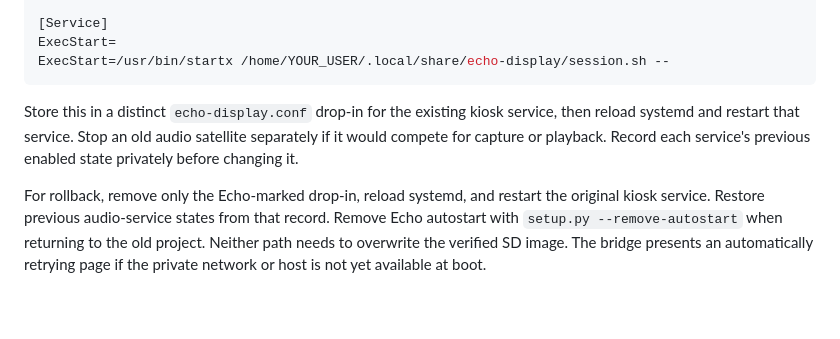
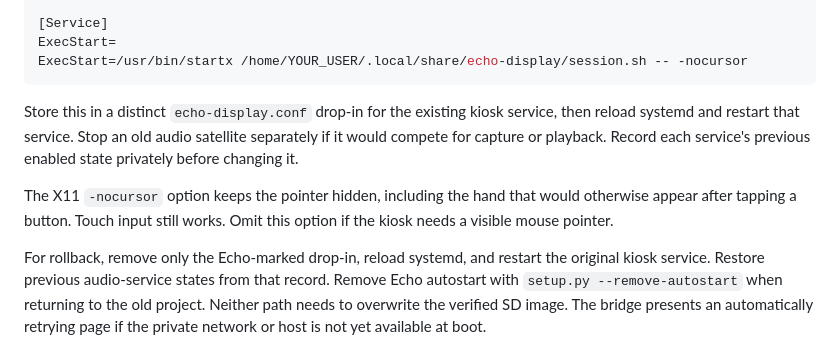
Before and after one commit to NotADevIAmaMeatPopsicle/Echo-Assistant, a Markdown page: docs/SMART_DISPLAY.md, the part around the change. Drawn GitHub-style; blank space fills up the shorter version.

````diff
--- a/docs/SMART_DISPLAY.md
+++ b/docs/SMART_DISPLAY.md
@@ -261,13 +261,17 @@ After=network-online.target tailscaled.service
 
 [Service]
 ExecStart=
-ExecStart=/usr/bin/startx /home/YOUR_USER/.local/share/echo-display/session.sh --
+ExecStart=/usr/bin/startx /home/YOUR_USER/.local/share/echo-display/session.sh -- -nocursor
 ```
 
 Store this in a distinct `echo-display.conf` drop-in for the existing kiosk
 service, then reload systemd and restart that service. Stop an old audio
 satellite separately if it would compete for capture or playback. Record each
 service's previous enabled state privately before changing it.
+
+The X11 `-nocursor` option keeps the pointer hidden, including the hand that
+would otherwise appear after tapping a button. Touch input still works. Omit
+this option if the kiosk needs a visible mouse pointer.
 
 For rollback, remove only the Echo-marked drop-in, reload systemd, and restart
 the original kiosk service. Restore previous audio-service states from that
````
Also changed, not shown: docs/DISPLAY_DESIGN.md (+5 -0 lines).
